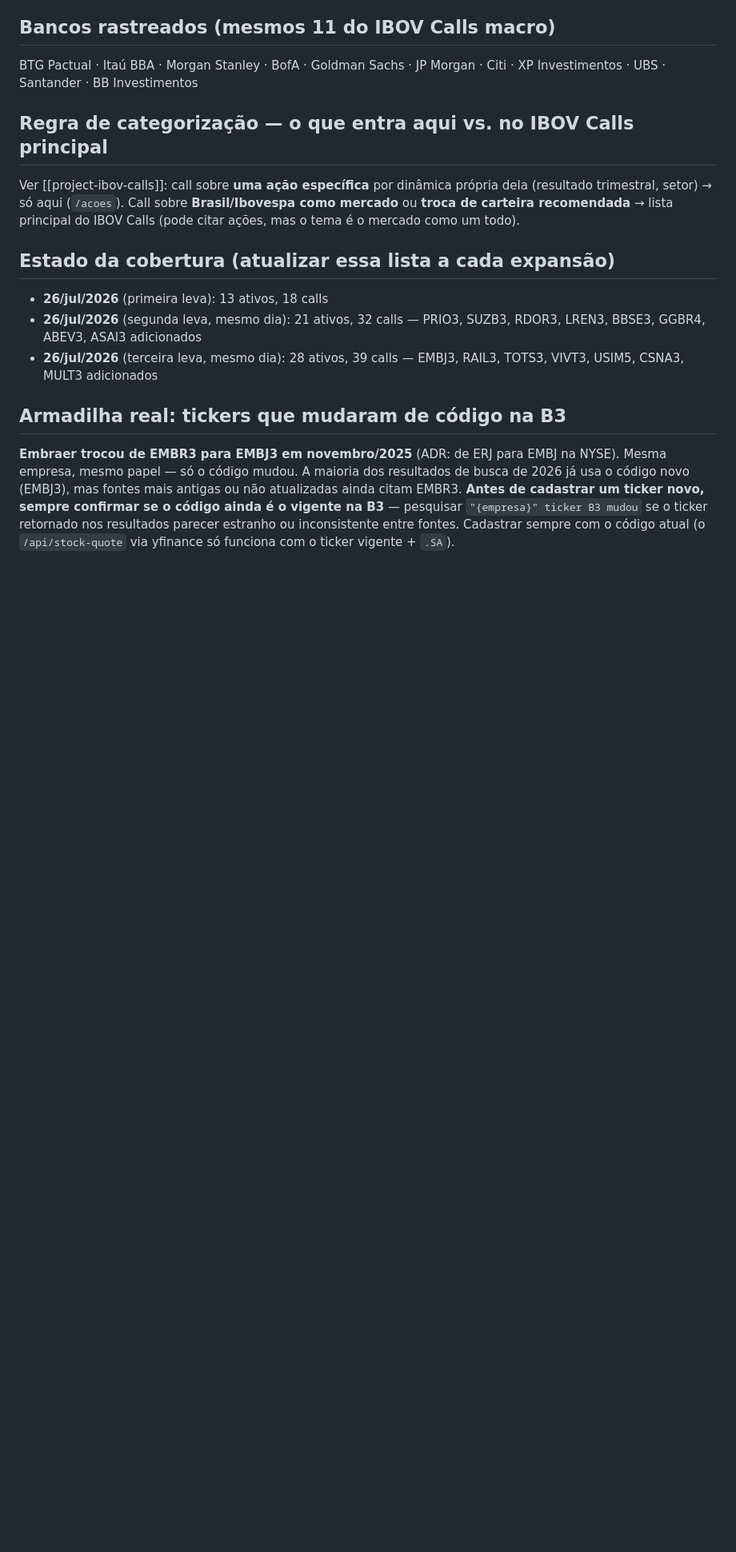
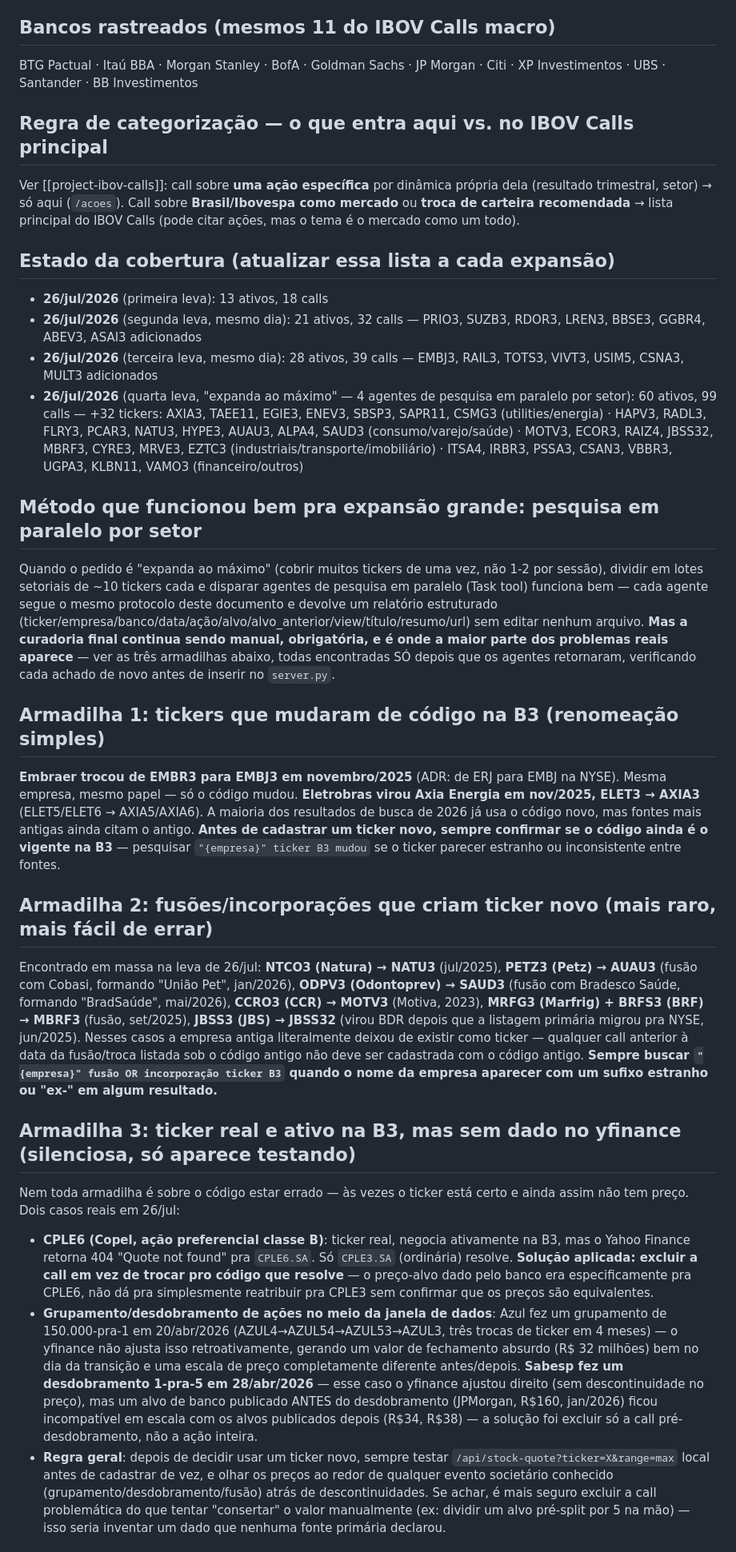
Before and after one commit to guizpenteado-web/Macro_DESK_V2, a Markdown page: IbovCalls/docs/FONTES_CALLS_ACOES.md, the part around one of its changes. Shown at 80% size. Rendered like a GitHub page; blank space fills up the shorter version.

Commit message:
docs: registra leva 4 da expansao /acoes (28->60 ativos) e 4 armadilhas novas
Metodo de pesquisa em paralelo por setor (4 agentes), + armadilhas
reais encontradas nessa leva: renomeacao simples de ticker (Axia/
Eletrobras), fusao criando ticker novo (Natura/Petz/Odontoprev/JBS/
Marfrig+BRF), ticker real sem dado no yfinance (Copel PNB) ou com
descontinuidade por grupamento/desdobramento no meio da janela
(Azul, Sabesp), e o WebFetch errando dia-da-semana ao resumir data
de artigo (3 calls que cairiam em fim de semana, corrigidas).

```diff
--- a/IbovCalls/docs/FONTES_CALLS_ACOES.md
+++ b/IbovCalls/docs/FONTES_CALLS_ACOES.md
@@ -70,7 +70,24 @@ Ver [[project-ibov-calls]]: call sobre **uma ação específica** por dinâmica
 - **26/jul/2026** (primeira leva): 13 ativos, 18 calls
 - **26/jul/2026** (segunda leva, mesmo dia): 21 ativos, 32 calls — PRIO3, SUZB3, RDOR3, LREN3, BBSE3, GGBR4, ABEV3, ASAI3 adicionados
 - **26/jul/2026** (terceira leva, mesmo dia): 28 ativos, 39 calls — EMBJ3, RAIL3, TOTS3, VIVT3, USIM5, CSNA3, MULT3 adicionados
+- **26/jul/2026** (quarta leva, "expanda ao máximo" — 4 agentes de pesquisa em paralelo por setor): 60 ativos, 99 calls — +32 tickers: AXIA3, TAEE11, EGIE3, ENEV3, SBSP3, SAPR11, CSMG3 (utilities/energia) · HAPV3, RADL3, FLRY3, PCAR3, NATU3, HYPE3, AUAU3, ALPA4, SAUD3 (consumo/varejo/saúde) · MOTV3, ECOR3, RAIZ4, JBSS32, MBRF3, CYRE3, MRVE3, EZTC3 (industriais/transporte/imobiliário) · ITSA4, IRBR3, PSSA3, CSAN3, VBBR3, UGPA3, KLBN11, VAMO3 (financeiro/outros)
 
-## Armadilha real: tickers que mudaram de código na B3
+## Método que funcionou bem pra expansão grande: pesquisa em paralelo por setor
 
-**Embraer trocou de EMBR3 para EMBJ3 em novembro/2025** (ADR: de ERJ para EMBJ na NYSE). Mesma empresa, mesmo papel — só o código mudou. A maioria dos resultados de busca de 2026 já usa o código novo (EMBJ3), mas fontes mais antigas ou não atualizadas ainda citam EMBR3. **Antes de cadastrar um ticker novo, sempre confirmar se o código ainda é o vigente na B3** — pesquisar `"{empresa}" ticker B3 mudou` se o ticker retornado nos resultados parecer estranho ou inconsistente entre fontes. Cadastrar sempre com o código atual (o `/api/stock-quote` via yfinance só funciona com o ticker vigente + `.SA`).
+Quando o pedido é "expanda ao máximo" (cobrir muitos tickers de uma vez, não 1-2 por sessão), dividir em lotes setoriais de ~10 tickers cada e disparar agentes de pesquisa em paralelo (Task tool) funciona bem — cada agente segue o mesmo protocolo deste documento e devolve um relatório estruturado (ticker/empresa/banco/data/ação/alvo/alvo_anterior/view/título/resumo/url) sem editar nenhum arquivo. **Mas a curadoria final continua sendo manual, obrigatória, e é onde a maior parte dos problemas reais aparece** — ver as três armadilhas abaixo, todas encontradas SÓ depois que os agentes retornaram, verificando cada achado de novo antes de inserir no `server.py`.
+
+## Armadilha 1: tickers que mudaram de código na B3 (renomeação simples)
+
+**Embraer trocou de EMBR3 para EMBJ3 em novembro/2025** (ADR: de ERJ para EMBJ na NYSE). Mesma empresa, mesmo papel — só o código mudou. **Eletrobras virou Axia Energia em nov/2025, ELET3 → AXIA3** (ELET5/ELET6 → AXIA5/AXIA6). A maioria dos resultados de busca de 2026 já usa o código novo, mas fontes mais antigas ainda citam o antigo. **Antes de cadastrar um ticker novo, sempre confirmar se o código ainda é o vigente na B3** — pesquisar `"{empresa}" ticker B3 mudou` se o ticker parecer estranho ou inconsistente entre fontes.
+
+## Armadilha 2: fusões/incorporações que criam ticker novo (mais raro, mais fácil de errar)
+
+Encontrado em massa na leva de 26/jul: **NTCO3 (Natura) → NATU3** (jul/2025), **PETZ3 (Petz) → AUAU3** (fusão com Cobasi, formando "União Pet", jan/2026), **ODPV3 (Odontoprev) → SAUD3** (fusão com Bradesco Saúde, formando "BradSaúde", mai/2026), **CCRO3 (CCR) → MOTV3** (Motiva, 2023), **MRFG3 (Marfrig) + BRFS3 (BRF) → MBRF3** (fusão, set/2025), **JBSS3 (JBS) → JBSS32** (virou BDR depois que a listagem primária migrou pra NYSE, jun/2025). Nesses casos a empresa antiga literalmente deixou de existir como ticker — qualquer call anterior à data da fusão/troca listada sob o código antigo não deve ser cadastrada com o código antigo. **Sempre buscar `"{empresa}" fusão OR incorporação ticker B3` quando o nome da empresa aparecer com um sufixo estranho ou "ex-" em algum resultado.**
+
+## Armadilha 3: ticker real e ativo na B3, mas sem dado no yfinance (silenciosa, só aparece testando)
+
+Nem toda armadilha é sobre o código estar errado — às vezes o ticker está certo e ainda assim não tem preço. Dois casos reais em 26/jul:
+- **CPLE6 (Copel, ação preferencial classe B)**: ticker real, negocia ativamente na B3, mas o Yahoo Finance retorna 404 "Quote not found" pra `CPLE6.SA`. Só `CPLE3.SA` (ordinária) resolve. **Solução aplicada: excluir a call em vez de trocar pro código que resolve** — o preço-alvo dado pelo banco era especificamente pra CPLE6, não dá pra simplesmente reatribuir pra CPLE3 sem confirmar que os preços são equivalentes.
+- **Grupamento/desdobramento de ações no meio da janela de dados**: Azul fez um grupamento de 150.000-pra-1 em 20/abr/2026 (AZUL4→AZUL54→AZUL53→AZUL3, três trocas de ticker em 4 meses) — o yfinance não ajusta isso retroativamente, gerando um valor de fechamento absurdo (R$ 32 milhões) bem no dia da transição e uma escala de preço completamente diferente antes/depois. **Sabesp fez um desdobramento 1-pra-5 em 28/abr/2026** — esse caso o yfinance ajustou direito (sem descontinuidade no preço), mas um alvo de banco publicado ANTES do desdobramento (JPMorgan, R$160, jan/2026) ficou incompatível em escala com os alvos publicados depois (R$34, R$38) — a solução foi excluir só a call pré-desdobramento, não a ação inteira.
+- **Regra geral**: depois de decidir usar um ticker novo, sempre testar `/api/stock-quote?ticker=X&range=max` local antes de cadastrar de vez, e olhar os preços ao redor de qualquer evento societário conhecido (grupamento/desdobramento/fusão) atrás de descontinuidades. Se achar, é mais seguro excluir a call problemática do que tentar "consertar" o valor manualmente (ex: dividir um alvo pré-split por 5 na mão) — isso seria inventar um dado que nenhuma fonte primária declarou.
+
```
Also changed, not shown: other parts of IbovCalls/docs/FONTES_CALLS_ACOES.md (+4 -1 lines).
